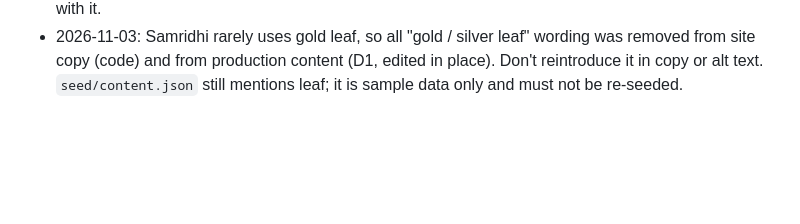
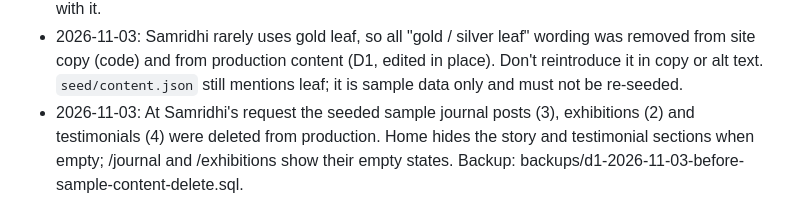
Before and after one commit to kattaaashish/samridhiagarwal, a Markdown page: CLAUDE.md, the part around the change. Rendered like a GitHub page; blank space fills up the shorter version.

Commit message:
Log removal of sample posts, exhibitions and testimonials

```diff
--- a/CLAUDE.md
+++ b/CLAUDE.md
@@ -202,3 +202,6 @@ Aashish for anything risky, paid, or architectural.
 - 2026-11-03: Samridhi rarely uses gold leaf, so all "gold / silver leaf" wording was removed from site copy
   (code) and from production content (D1, edited in place). Don't reintroduce it in copy or alt text.
   `seed/content.json` still mentions leaf; it is sample data only and must not be re-seeded.
+- 2026-11-03: At Samridhi's request the seeded sample journal posts (3), exhibitions (2) and testimonials (4)
+  were deleted from production. Home hides the story and testimonial sections when empty; /journal and
+  /exhibitions show their empty states. Backup: backups/d1-2026-11-03-before-sample-content-delete.sql.
```
